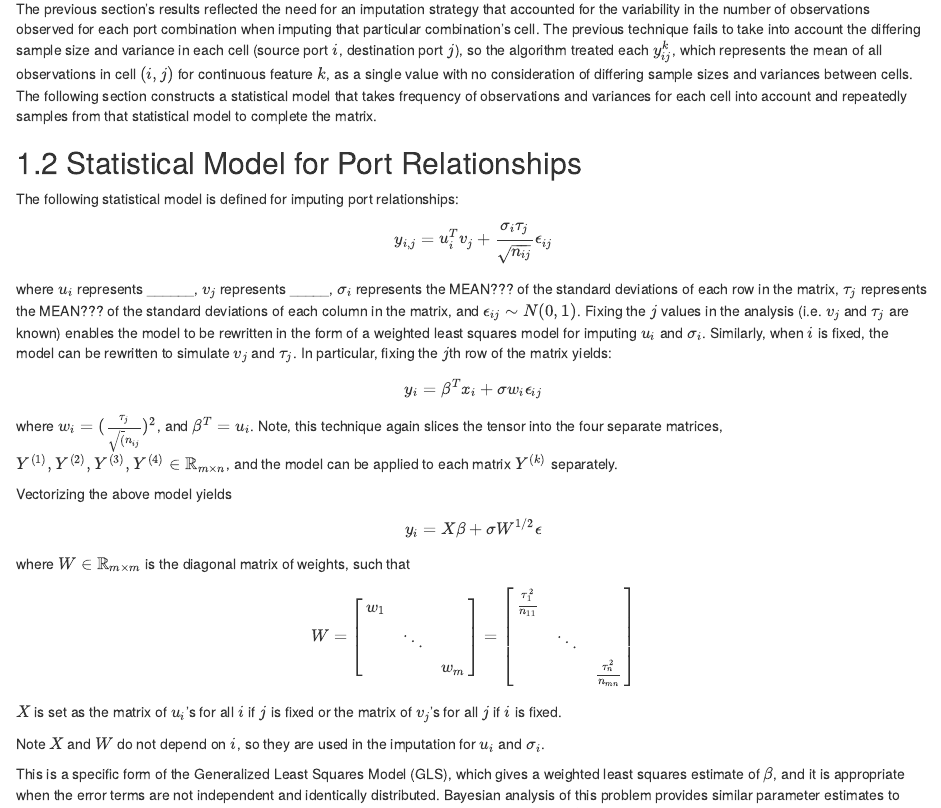
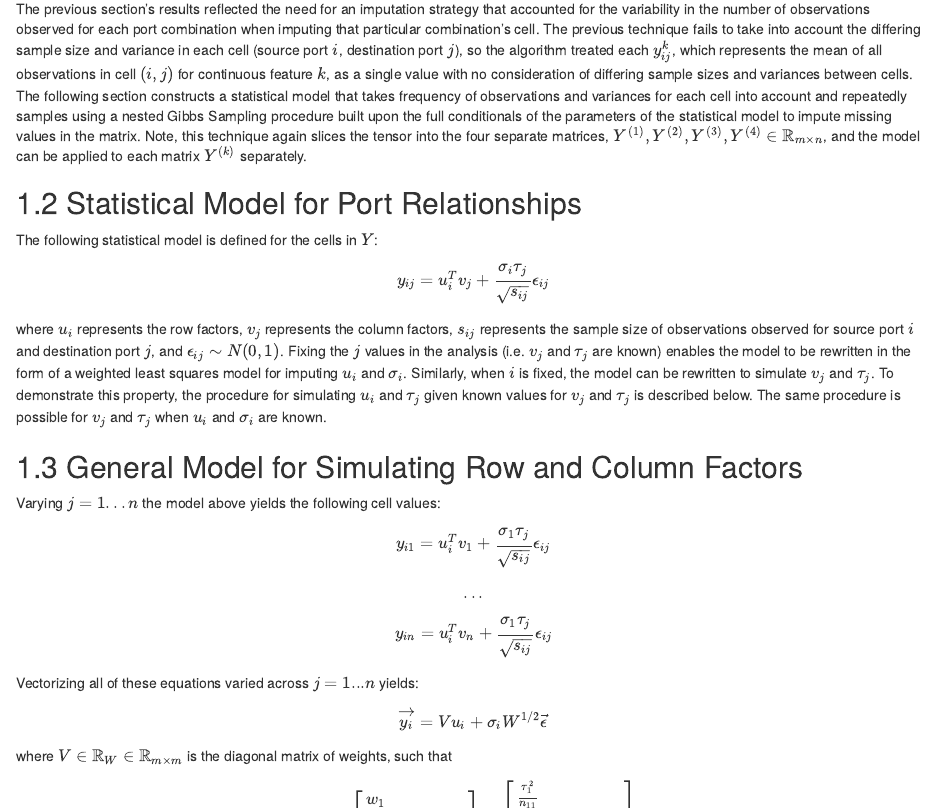
Before and after one commit to DukeStatSci/thesis-sp18-wu-anomalydet, an R Markdown document (index/04-gibbs.Rmd): the page in a window 1100 px wide, from 160 px down, and a second part further down, joined at a grey line. Rendered offline with R 4.5, knitr and Pandoc, with nearby package versions; drawn as R Markdown's standard HTML page in place of the format the file asks for.

Commit message:
update gibbs sampler

```diff
--- a/index/04-gibbs.Rmd
+++ b/index/04-gibbs.Rmd
@@ -2,15 +2,33 @@
 
 ## Motivation
 
-The previous section's results reflected the need for an imputation strategy that accounted for the variability in the number of observations observed for each port combination when imputing that particular combination's cell. The previous technique fails to take into account the differing sample size and variance in each cell (source port $i$, destination port $j$), so the algorithm treated each $y_{ij}^{k}$, which represents the mean of all observations in cell $(i,j)$ for continuous feature $k$, as a single value with no consideration of differing sample sizes and variances between cells. The following section constructs a statistical model that takes frequency of observations and variances for each cell into account and repeatedly samples from that statistical model to complete the matrix.
+The previous section's results reflected the need for an imputation strategy that accounted for the variability in the number of observations observed for each port combination when imputing that particular combination's cell. The previous technique fails to take into account the differing sample size and variance in each cell (source port $i$, destination port $j$), so the algorithm treated each $y_{ij}^{k}$, which represents the mean of all observations in cell $(i,j)$ for continuous feature $k$, as a single value with no consideration of differing sample sizes and variances between cells. The following section constructs a statistical model that takes frequency of observations and variances for each cell into account and repeatedly samples using a nested Gibbs Sampling procedure built upon the full conditionals of the parameters of the statistical model to impute missing values in the matrix. Note, this technique again slices the tensor into the four separate matrices, $Y^{(1)}, Y^{(2)}, Y^{(3)}, Y^{(4)} \in \mathbb{R}_{m \times n}$, and the model can be applied to each matrix $Y^{(k)}$ separately.
+
 
 ## Statistical Model for Port Relationships
 
 <!-- Additive Main Effects and Multiplicative Interaction Models (AMMI models) provide a defined statistical model for each cell in the ports matrix. In particular, the model combines the additive effects of the initial ANOVA imputation with the multiplicative effects yielded from singular value decomposition described in the previous section. More importantly, the model also includes a variance term for each cell that takes into account the differing frequency of observations in each port combination.  -->
 
-The following statistical model is defined for imputing port relationships: $$y_{i,j} = u_i^Tv_j + \frac{\sigma_i \tau_j}{\sqrt{n_{ij}}}\epsilon_{ij}$$ where $u_i$ represents ______, $v_j$ represents _____, $\sigma_i$ represents the MEAN??? of the standard deviations of each row in the matrix, $\tau_j$ represents the MEAN??? of the standard deviations of each column in the matrix, and $\epsilon_{ij} \sim N(0,1)$. Fixing the $j$ values in the analysis (i.e. $v_j$ and $\tau_j$ are known) enables the model to be rewritten in the form of a weighted least squares model for imputing $u_i$ and $\sigma_i$. Similarly, when $i$ is fixed, the model can be rewritten to simulate $v_j$ and $\tau_j$. In particular, fixing the $j$th row of the matrix yields: $$y_i = \beta^Tx_i + \sigma w_i\epsilon_{ij}$$ where $w_i = (\frac{\tau_j}{\sqrt(n_{ij}})^2$, and $\beta^T = u_i$. Note, this technique again slices the tensor into the four separate matrices, $Y^{(1)}, Y^{(2)}, Y^{(3)}, Y^{(4)} \in \mathbb{R}_{m \times n}$, and the model can be applied to each matrix $Y^{(k)}$ separately.
+The following statistical model is defined for the cells in $Y$: $$y_{ij} = u_i^Tv_j + \frac{\sigma_i \tau_j}{\sqrt{s_{ij}}}\epsilon_{ij}$$ where $u_i$ represents the row factors, $v_j$ represents the column factors,
+<!-- $\sigma_i$ represents the standard deviation of each row in the matrix, $\tau_j$ represents the standard deviations of each column in the matrix,  -->
+$s_{ij}$ represents the sample size of observations observed for source port $i$ and destination port $j$, and $\epsilon_{ij} \sim N(0,1)$. Fixing the $j$ values in the analysis (i.e. $v_j$ and $\tau_j$ are known) enables the model to be rewritten in the form of a weighted least squares model for imputing $u_i$ and $\sigma_i$. Similarly, when $i$ is fixed, the model can be rewritten to simulate $v_j$ and $\tau_j$. To demonstrate this property, the procedure for simulating $u_i$ and $\tau_j$ given known values for $v_j$ and $\tau_j$ is described below. The same procedure is possible for $v_j$ and $\tau_j$ when $u_i$ and $\sigma_i$ are known.
 
-Vectorizing the above model yields $$y_i = X\beta + \sigma W^{1/2} \epsilon$$ where $W \in \mathbb{R}_{m \times m}$ is the diagonal matrix of weights, such that $$
+## General Model for Simulating Row and Column Factors
+
+Varying $j = 1 ... n$ the model above yields the following cell values:
+$$y_{i1} = u_i^Tv_1 + \frac{\sigma_1 \tau_j}{\sqrt{s_{ij}}}\epsilon_{ij}$$
+$$ ... $$
+
+$$ y_{in} = u_i^Tv_n + \frac{\sigma_1 \tau_j}{\sqrt{s_{ij}}}\epsilon_{ij} $$
+
+Vectorizing all of these equations varied across $j = 1...n$ yields:
+
+$$\vec{y_i} = Vu_i + \sigma_i W^{1/2}\vec{\epsilon}$$
+
+<!-- $$\vec{y_i} = \beta^Tx_i + \sigma w_i^{1/2}\epsilon_{ij}$$  -->
+<!-- where $w_i = (\frac{\tau_j}{\sqrt(n_{ij}})^2$, and $\beta^T = u_i$. -->
+<!-- Vectorizing the above model yields $$\vec{y} = X\beta + \sigma W^{1/2} \epsilon$$  -->
+where $V \in \mathbb{R}_W \in \mathbb{R}_{m \times m}$ is the diagonal matrix of weights, such that $$
   W =
   \begin{bmatrix}
     w_{1} & & \\
@@ -37,7 +55,7 @@ $$ \begin{cases}
       \Sigma_n = (X^TW^{-1}X/\sigma^2+W_0^{-1})^{-1}\\
       \beta_n = \Sigma_n(X^TW^{-1}y/\sigma^2 + W_0^{-1} \beta_0)
     \end{cases}$$
-$$SSR_W = (y - X\beta)^TW(y-X\beta)$$
+$$SSR_W = (y - X\beta)^TW^{-1}(y-X\beta)$$
 
 The remaining variables in the closed form full conditionals come from the random variables prior distributions, which are defined as follows:
 $$\beta \sim MVN (\beta_0, W_0)$$
@@ -49,21 +67,7 @@ SHOW THAT GENERALIZED LINEAR MODEL IS (X^T W^-1 X )^-1 X^TW^-1y
 
 The derivation of the general case can be found in APPENDIX????
 
-### Generalized Gibbs Sampler
 
-Following the formulation of the model and the definition of the priors, a Gibbs Sampler is created to repeatedly generate samples from the full conditional of each parameter in the statistical model, which iteratively creates an approximate value for each cell.
-
-The Gibbs Sampler algorithm progresses as follows:
-
-Let the set of parameter samples at step $s$ in the algorithm be defined as $\phi^{(s)} = \{\beta^{(s)}, \sigma^{2(k)}\}$.
-
-1. Sample $\beta^{(s+1)} \sim P(\beta \mid X, \vec{y}, \sigma^{2(k)})$
-
-2. Sample $\sigma^2 \sim P(\sigma^2 \mid X, \vec{y}, \beta^{(s+1)})$
-
-Set $\phi^{(s+1)} = \{\beta^{(s+1)}, \sigma^{2(k+1)}\}$
-
-This Gibbs Sampler serves as a general technique that can be used to simulate both the values of $u_i$ and $\sigma_i$ or $v_j$ and $\tau_j$ depending on the inputs it is given because the formulation of both models are identical; they only differ by the calculations of the inputs, $X$ and $W$. In the context of the problem, it can first be called to simulate all of the rows of the matrix $Y^{(k)}$, then called to simulate all of the columns of the matrix, and the process repeats from there.
 
 ## Procedure for Imputing Missing Values
 
```
Also changed, not shown: index/03-als.Rmd (+2 -2 lines), index/scripts/gibbs.R (+15 -8 lines), docs/thesis.tex, index/04-gibbs.Rmd (3 more changed lines), 12 other files.
